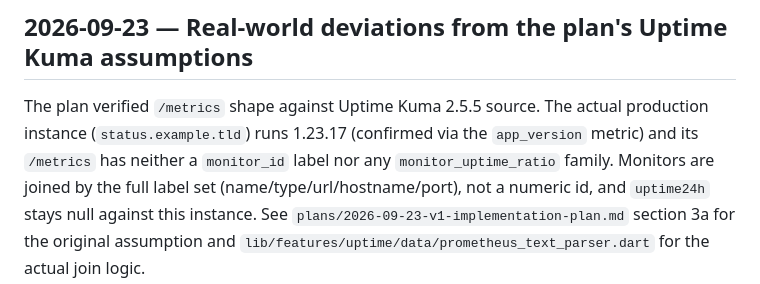
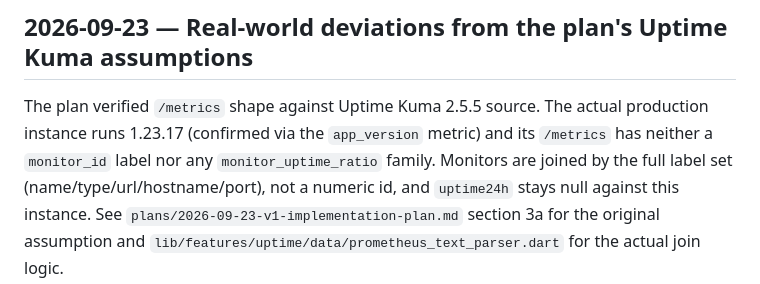
Before and after one commit to HaziqLucii/kurokan, a Markdown page: docs/DECISIONS.md, the part around the change. Rendered like a GitHub page.

Commit message:
Sanitize real slug/name/IP/hostname before this repo goes public
test/fixtures/webdock_server.json and its test used real Webdock
account details (server slug, project name, server IP) as example
values instead of fakes - same category as the Kuma fixture sanitized
in M2, just missed here. Swapped for generic placeholder values
(demo-server / Demo Server / an RFC 5737 documentation-range IP). Also
dropped a real hostname reference from a DECISIONS.md prose line.

Earlier commits in history containing the original real values were
rewritten via git filter-repo before this repo went public.

Co-Authored-By: Claude Sonnet 5 <noreply@anthropic.com>

```diff
--- a/docs/DECISIONS.md
+++ b/docs/DECISIONS.md
@@ -35,8 +35,8 @@ That is what keeps CocoaPods and `libsecret` off the toolchain requirements.
 ## 2026-09-23 — Real-world deviations from the plan's Uptime Kuma assumptions
 
 The plan verified `/metrics` shape against Uptime Kuma 2.5.5 source. The
-actual production instance (`status.example.tld`) runs 1.23.17 (confirmed
-via the `app_version` metric) and its `/metrics` has neither a `monitor_id`
+actual production instance runs 1.23.17 (confirmed via the `app_version`
+metric) and its `/metrics` has neither a `monitor_id`
 label nor any `monitor_uptime_ratio` family. Monitors are joined by the
 full label set (name/type/url/hostname/port), not a numeric id, and
 `uptime24h` stays null against this instance. See
```
